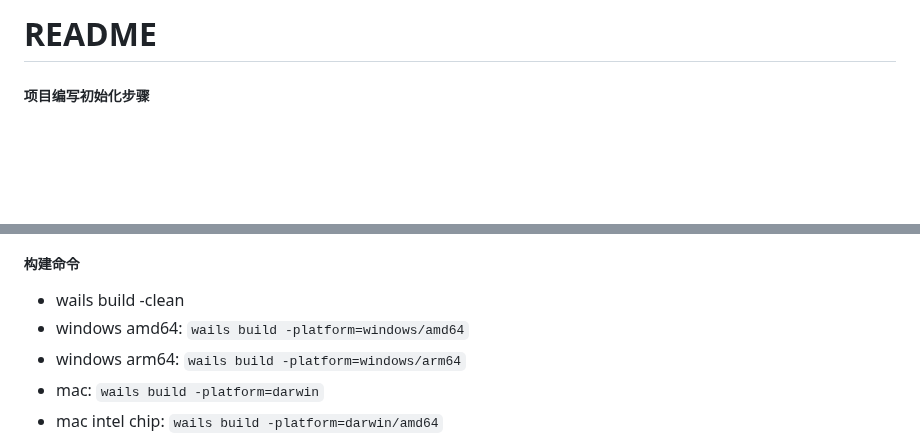
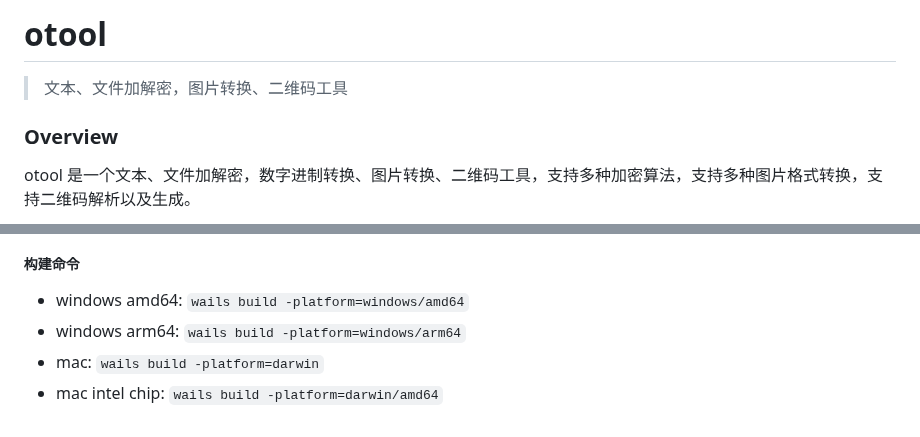
Before and after one commit to welllog/otool, a Markdown page: README.md, 2 parts joined by grey strips. Rendered like a GitHub page; blank space fills up the shorter version.

```diff
--- a/README.md
+++ b/README.md
@@ -1,4 +1,6 @@
-# README
+# otool
+> 文本、文件加解密，图片转换、二维码工具
 
-##### 项目编写初始化步骤
+### Overview
+otool 是一个文本、文件加解密，数字进制转换、图片转换、二维码工具，支持多种加密算法，支持多种图片格式转换，支持二维码解析以及生成。
 
@@ -31,7 +12,5 @@ export default defineConfig({
 
 ##### 构建命令
-
-* wails build -clean
 * windows amd64: `wails build -platform=windows/amd64`
 * windows arm64: `wails build -platform=windows/arm64`
 * mac: `wails build -platform=darwin`
```
Also changed, not shown: other parts of README.md (+5 -26 lines), pic/1.jpg (added), pic/2.jpg (added), pic/3.jpg (added), pic/4.jpg (added), pic/5.jpg (added), 8 other files.
